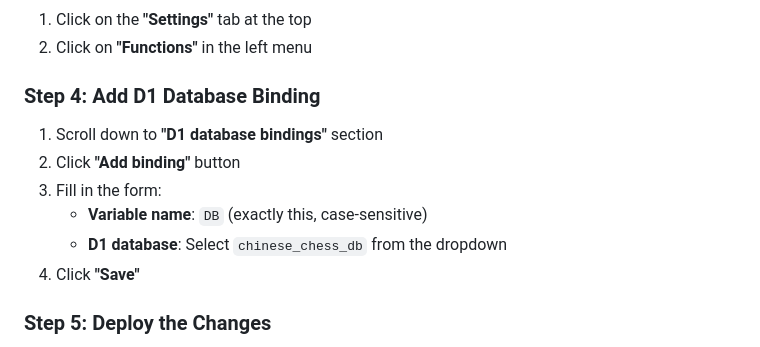
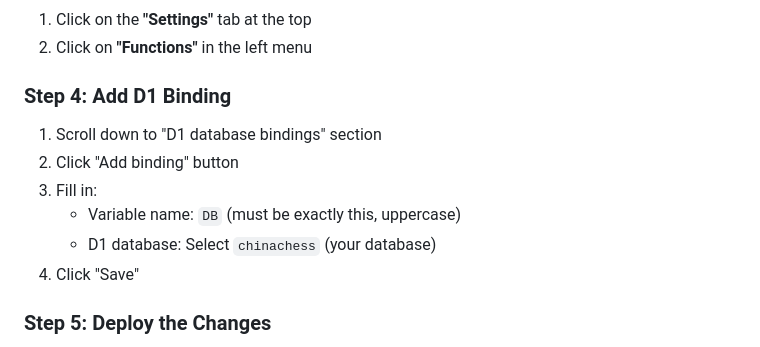
Before and after one commit to lwtdzh/XiaoLi-s-Chinese-Chess, a Markdown page: FIX_D1_BINDING.md, the part around the change. Drawn GitHub-style.

Commit message:
Update D1 binding guide to use correct database name 'chinachess'

```diff
--- a/FIX_D1_BINDING.md
+++ b/FIX_D1_BINDING.md
@@ -21,14 +21,14 @@ You're seeing this error because the D1 database is not bound to your Cloudflare
 1. Click on the **"Settings"** tab at the top
 2. Click on **"Functions"** in the left menu
 
-### Step 4: Add D1 Database Binding
+### Step 4: Add D1 Binding
 
-1. Scroll down to **"D1 database bindings"** section
-2. Click **"Add binding"** button
-3. Fill in the form:
-   - **Variable name**: `DB` (exactly this, case-sensitive)
-   - **D1 database**: Select `chinese_chess_db` from the dropdown
-4. Click **"Save"**
+1. Scroll down to "D1 database bindings" section
+2. Click "Add binding" button
+3. Fill in:
+   - Variable name: `DB` (must be exactly this, uppercase)
+   - D1 database: Select `chinachess` (your database)
+4. Click "Save"
 
 ### Step 5: Deploy the Changes
 
```
